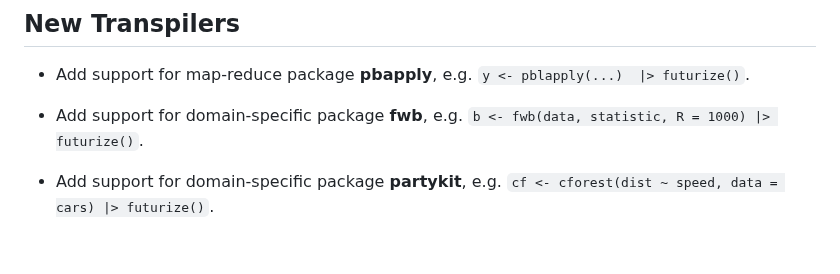
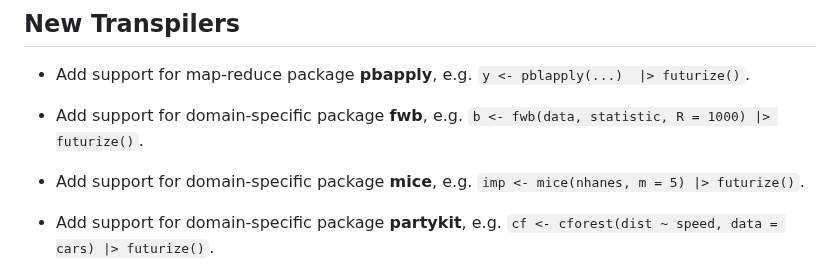
Before and after one commit to futureverse/futurize, a Markdown page: NEWS.md, the part around the change. Rendered like a GitHub page; blank space fills up the shorter version.

```diff
--- a/NEWS.md
+++ b/NEWS.md
@@ -12,6 +12,9 @@
 
  * Add support for domain-specific package **fwb**, e.g. `b <-
    fwb(data, statistic, R = 1000) |> futurize()`.
+
+ * Add support for domain-specific package **mice**, e.g. `imp <-
+   mice(nhanes, m = 5) |> futurize()`.
 
  * Add support for domain-specific package **partykit**, e.g. `cf <-
    cforest(dist ~ speed, data = cars) |> futurize()`.
```
Also changed, not shown: README.md (+4 -0 lines), vignettes/futurize-81-mice.md (added, +103 -0 lines), man/figures/mice-logo.png (added), 5 other files.
